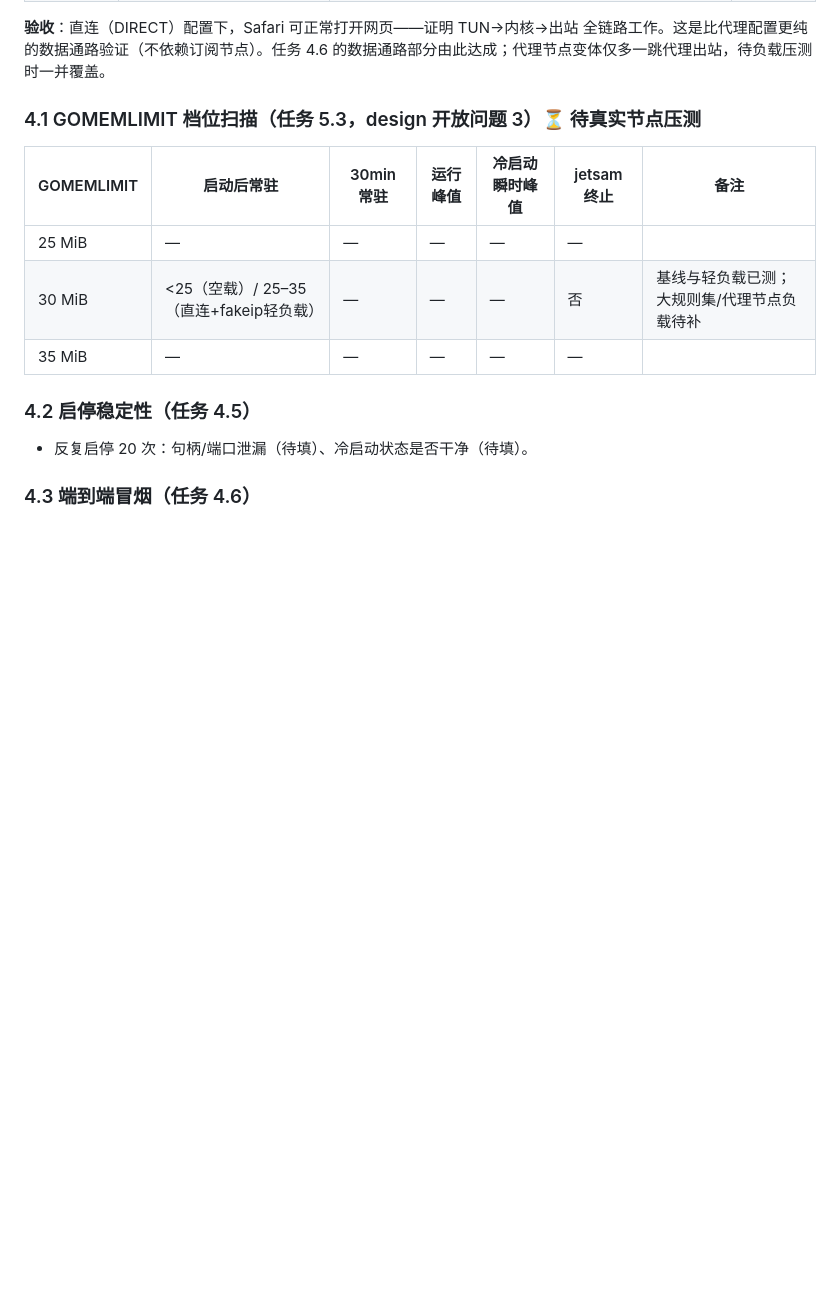
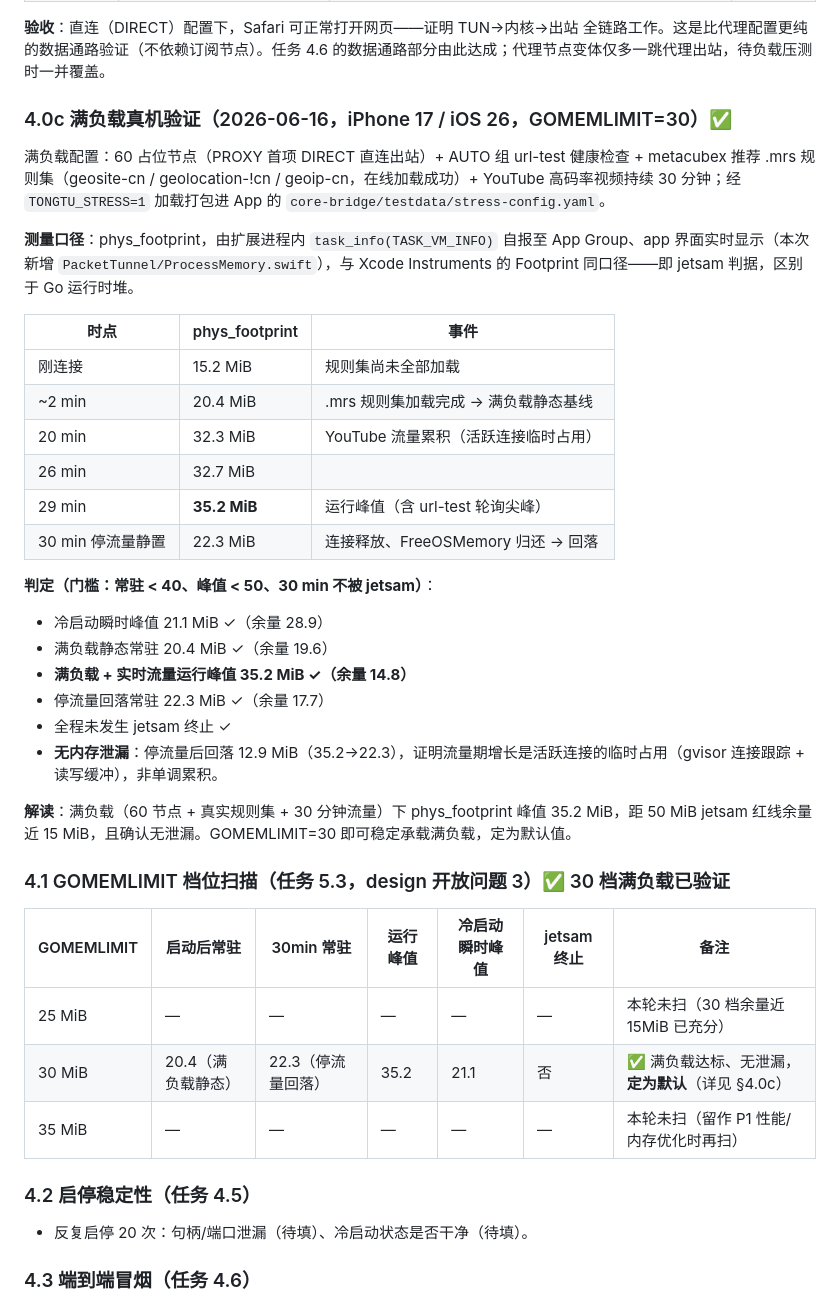
Before and after one commit to sunchangtan/tongtu, a Markdown page: docs/reports/p0-ios-memory.md, the part around one of its changes. Drawn GitHub-style; blank space fills up the shorter version.

Commit message:
docs(P0): 满负载真机内存验证回填，结论钉为满负载 go
iPhone 17/iOS 26，GOMEMLIMIT=30，60节点+在线.mrs规则集+YouTube 30分钟：运行峰值 35.2MiB、停流量回落 22.3MiB（回落 12.9 证无泄漏）、无 jetsam，距 50 红线余量近 15MiB。§4.0c 新增满负载曲线与判定；§4.1 表格填 30 档并定为默认（25/35 留 P1 调优）；§6 结论 初步go→满负载go，P1 前置验证项全部勾选。

Co-Authored-By: Claude Opus 4.8 (1M context) <noreply@anthropic.com>

```diff
--- a/docs/reports/p0-ios-memory.md
+++ b/docs/reports/p0-ios-memory.md
@@ -67,13 +67,38 @@ iOS 16+ NE 扩展受 jetsam 50MiB 硬限额（Apple 官方确认，超限即杀
 
 **验收**：直连（DIRECT）配置下，Safari 可正常打开网页——证明 TUN→内核→出站 全链路工作。这是比代理配置更纯的数据通路验证（不依赖订阅节点）。任务 4.6 的数据通路部分由此达成；代理节点变体仅多一跳代理出站，待负载压测时一并覆盖。
 
-### 4.1 GOMEMLIMIT 档位扫描（任务 5.3，design 开放问题 3）⏳ 待真实节点压测
+### 4.0c 满负载真机验证（2026-06-16，iPhone 17 / iOS 26，GOMEMLIMIT=30）✅
+
+满负载配置：60 占位节点（PROXY 首项 DIRECT 直连出站）+ AUTO 组 url-test 健康检查 + metacubex 推荐 .mrs 规则集（geosite-cn / geolocation-!cn / geoip-cn，在线加载成功）+ YouTube 高码率视频持续 30 分钟；经 `TONGTU_STRESS=1` 加载打包进 App 的 `core-bridge/testdata/stress-config.yaml`。
+
+**测量口径**：phys_footprint，由扩展进程内 `task_info(TASK_VM_INFO)` 自报至 App Group、app 界面实时显示（本次新增 `PacketTunnel/ProcessMemory.swift`），与 Xcode Instruments 的 Footprint 同口径——即 jetsam 判据，区别于 Go 运行时堆。
+
+| 时点 | phys_footprint | 事件 |
+|------|---------------|------|
+| 刚连接 | 15.2 MiB | 规则集尚未全部加载 |
+| ~2 min | 20.4 MiB | .mrs 规则集加载完成 → 满负载静态基线 |
+| 20 min | 32.3 MiB | YouTube 流量累积（活跃连接临时占用）|
+| 26 min | 32.7 MiB | |
+| 29 min | **35.2 MiB** | 运行峰值（含 url-test 轮询尖峰）|
+| 30 min 停流量静置 | 22.3 MiB | 连接释放、FreeOSMemory 归还 → 回落 |
+
+**判定（门槛：常驻 < 40、峰值 < 50、30 min 不被 jetsam）**：
+- 冷启动瞬时峰值 21.1 MiB ✓（余量 28.9）
+- 满负载静态常驻 20.4 MiB ✓（余量 19.6）
+- **满负载 + 实时流量运行峰值 35.2 MiB ✓（余量 14.8）**
+- 停流量回落常驻 22.3 MiB ✓（余量 17.7）
+- 全程未发生 jetsam 终止 ✓
+- **无内存泄漏**：停流量后回落 12.9 MiB（35.2→22.3），证明流量期增长是活跃连接的临时占用（gvisor 连接跟踪 + 读写缓冲），非单调累积。
+
+**解读**：满负载（60 节点 + 真实规则集 + 30 分钟流量）下 phys_footprint 峰值 35.2 MiB，距 50 MiB jetsam 红线余量近 15 MiB，且确认无泄漏。GOMEMLIMIT=30 即可稳定承载满负载，定为默认值。
+
+### 4.1 GOMEMLIMIT 档位扫描（任务 5.3，design 开放问题 3）✅ 30 档满负载已验证
 
 | GOMEMLIMIT | 启动后常驻 | 30min 常驻 | 运行峰值 | 冷启动瞬时峰值 | jetsam 终止 | 备注 |
 |-----------|-----------|-----------|---------|--------------|-----------|------|
-| 25 MiB | — | — | — | — | — | |
-| 30 MiB | <25（空载）/ 25–35（直连+fakeip轻负载）| — | — | — | 否 | 基线与轻负载已测；大规则集/代理节点负载待补 |
-| 35 MiB | — | — | — | — | — | |
+| 25 MiB | — | — | — | — | — | 本轮未扫（30 档余量近 15MiB 已充分）|
+| 30 MiB | 20.4（满负载静态）| 22.3（停流量回落）| 35.2 | 21.1 | 否 | ✅ 满负载达标、无泄漏，**定为默认**（详见 §4.0c）|
+| 35 MiB | — | — | — | — | — | 本轮未扫（留作 P1 性能/内存优化时再扫）|
 
 ### 4.2 启停稳定性（任务 4.5）
 
```
Also changed, not shown: other parts of docs/reports/p0-ios-memory.md (+6 -6 lines).
